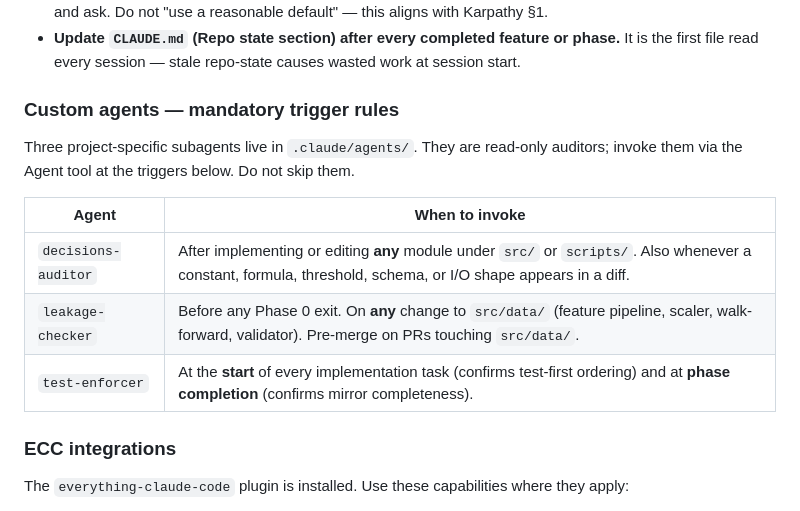
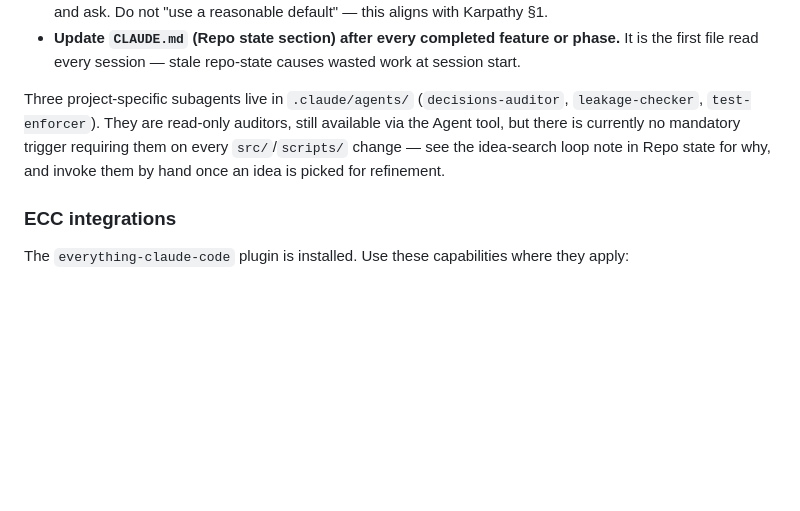
Before and after one commit to AnthonyProsser/ai-trading-pipeline-v3, a Markdown page: CLAUDE.md, the part around one of its changes. GitHub-like rendering; blank space fills up the shorter version.

Commit message:
CLAUDE.md: workspace prep for idea-search loop
Merge horizon-sweep and delete stale branches (down to main only).
Drop the mandatory per-change subagent review triggers so the
upcoming multi-day idea-search loop can prioritize trying many ideas
over polishing each one; auditors stay available, just not automatic.
Note the idea-search loop's branch/screening convention in Repo state.

Co-Authored-By: Claude Sonnet 5 <noreply@anthropic.com>

```diff
--- a/CLAUDE.md
+++ b/CLAUDE.md
@@ -120,15 +124,7 @@ Read first, every coding session, in this order: `DECISIONS.md` → `INDEX.md`
 - **Flag every unspecced decision.** If a task requires a value not in `DECISIONS.md` or `constants.py`, stop and ask. Do not "use a reasonable default" — this aligns with Karpathy §1.
 - **Update `CLAUDE.md` (Repo state section) after every completed feature or phase.** It is the first file read every session — stale repo-state causes wasted work at session start.
 
-### Custom agents — mandatory trigger rules
-
-Three project-specific subagents live in `.claude/agents/`. They are read-only auditors; invoke them via the Agent tool at the triggers below. Do not skip them.
-
-| Agent | When to invoke |
-|---|---|
-| `decisions-auditor` | After implementing or editing **any** module under `src/` or `scripts/`. Also whenever a constant, formula, threshold, schema, or I/O shape appears in a diff. |
-| `leakage-checker` | Before any Phase 0 exit. On **any** change to `src/data/` (feature pipeline, scaler, walk-forward, validator). Pre-merge on PRs touching `src/data/`. |
-| `test-enforcer` | At the **start** of every implementation task (confirms test-first ordering) and at **phase completion** (confirms mirror completeness). |
+Three project-specific subagents live in `.claude/agents/` (`decisions-auditor`, `leakage-checker`, `test-enforcer`). They are read-only auditors, still available via the Agent tool, but there is currently no mandatory trigger requiring them on every `src/`/`scripts/` change — see the idea-search loop note in Repo state for why, and invoke them by hand once an idea is picked for refinement.
 
 ### ECC integrations
 
```
Also changed, not shown: other parts of CLAUDE.md (+4 -0 lines).
